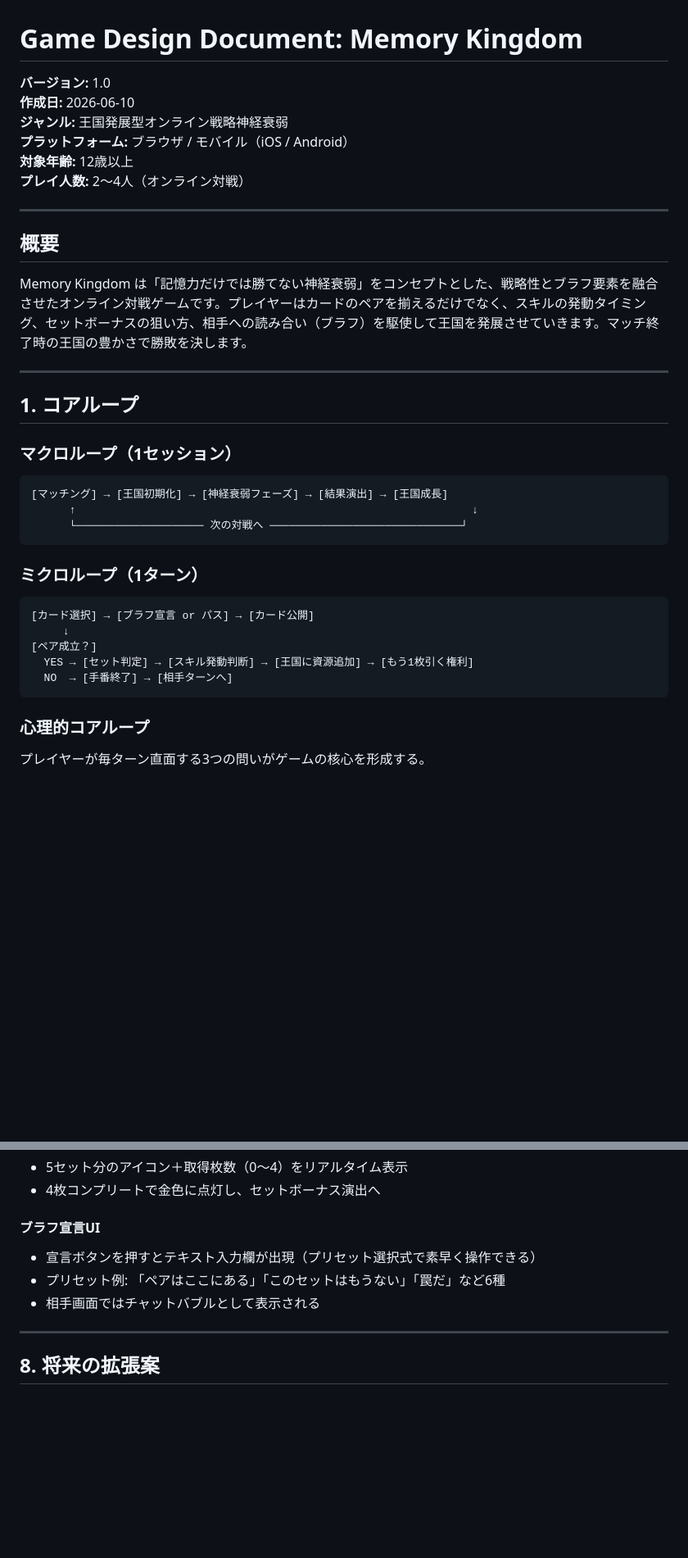
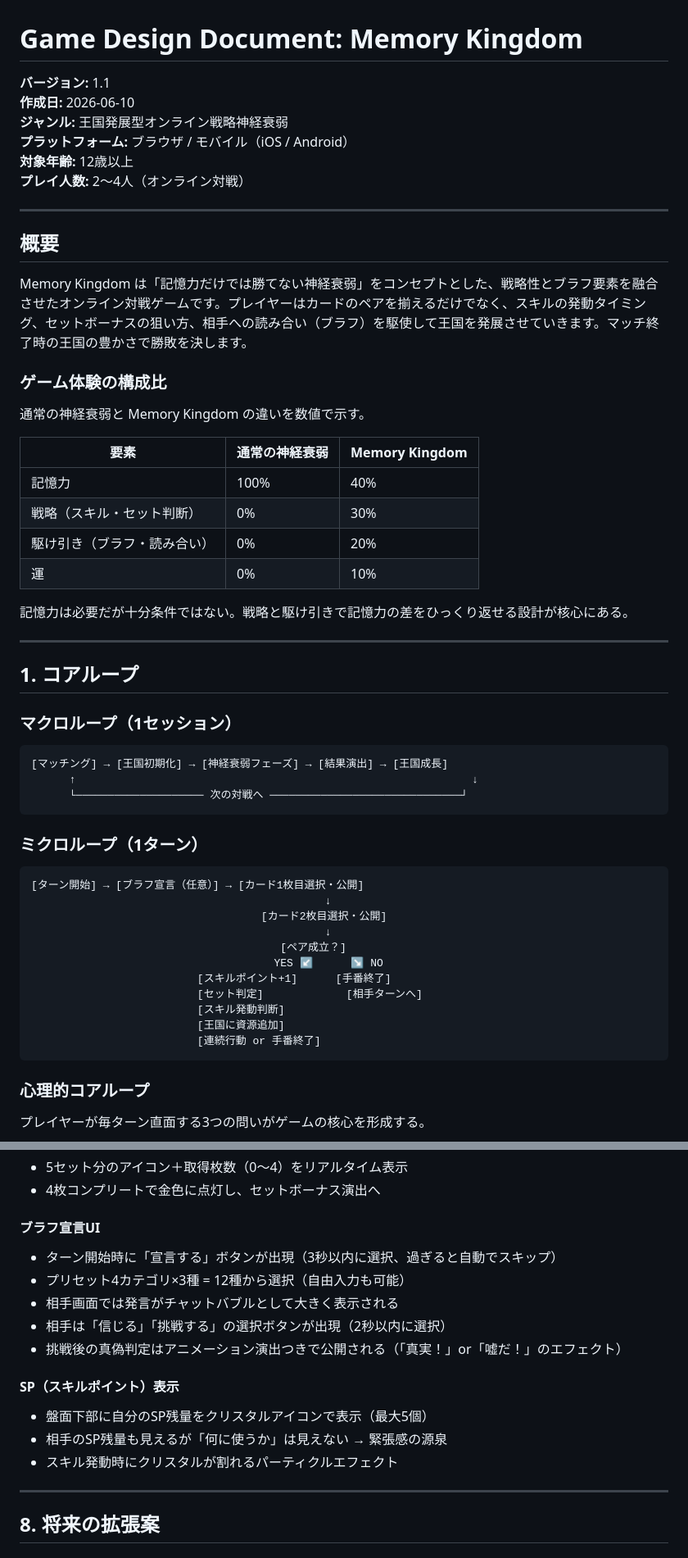
Before and after one commit to rshoji-blip/syoji, a Markdown page: GDD_MemoryKingdom.md, 2 parts joined by grey strips. Shown at 82% size. Rendered like a GitHub page; blank space fills up the shorter version.

````diff
--- a/GDD_MemoryKingdom.md
+++ b/GDD_MemoryKingdom.md
@@ -1,6 +1,6 @@
 # Game Design Document: Memory Kingdom
 
-**バージョン:** 1.0
+**バージョン:** 1.1
 **作成日:** 2026-06-10
 **ジャンル:** 王国発展型オンライン戦略神経衰弱
 **プラットフォーム:** ブラウザ / モバイル（iOS / Android）
@@ -12,6 +12,19 @@
 ## 概要
 
 Memory Kingdom は「記憶力だけでは勝てない神経衰弱」をコンセプトとした、戦略性とブラフ要素を融合させたオンライン対戦ゲームです。プレイヤーはカードのペアを揃えるだけでなく、スキルの発動タイミング、セットボーナスの狙い方、相手への読み合い（ブラフ）を駆使して王国を発展させていきます。マッチ終了時の王国の豊かさで勝敗を決します。
+
+### ゲーム体験の構成比
+
+通常の神経衰弱と Memory Kingdom の違いを数値で示す。
+
+| 要素 | 通常の神経衰弱 | Memory Kingdom |
+|---|---|---|
+| 記憶力 | 100% | 40% |
+| 戦略（スキル・セット判断） | 0% | 30% |
+| 駆け引き（ブラフ・読み合い） | 0% | 20% |
+| 運 | 0% | 10% |
+
+記憶力は必要だが十分条件ではない。戦略と駆け引きで記憶力の差をひっくり返せる設計が核心にある。
 
 ---
 
@@ -28,11 +41,17 @@ Memory Kingdom は「記憶力だけでは勝てない神経衰弱」をコン
 ### ミクロループ（1ターン）
 
 ```
-[カード選択] → [ブラフ宣言 or パス] → [カード公開]
-     ↓
-[ペア成立？]
-  YES → [セット判定] → [スキル発動判断] → [王国に資源追加] → [もう1枚引く権利]
-  NO  → [手番終了] → [相手ターンへ]
+[ターン開始] → [ブラフ宣言（任意）] → [カード1枚目選択・公開]
+                                              ↓
+                                    [カード2枚目選択・公開]
+                                              ↓
+                                       [ペア成立？]
+                                      YES ↙      ↘ NO
+                          [スキルポイント+1]      [手番終了]
+                          [セット判定]             [相手ターンへ]
+                          [スキル発動判断]
+                          [王国に資源追加]
+                          [連続行動 or 手番終了]
 ```
 
 ### 心理的コアループ
@@ -304,9 +405,17 @@ Memory Kingdom は「記憶力だけでは勝てない神経衰弱」をコン
 
 #### ブラフ宣言UI
 
-- 宣言ボタンを押すとテキスト入力欄が出現（プリセット選択式で素早く操作できる）
-- プリセット例: 「ペアはここにある」「このセットはもうない」「罠だ」など6種
-- 相手画面ではチャットバブルとして表示される
+- ターン開始時に「宣言する」ボタンが出現（3秒以内に選択、過ぎると自動でスキップ）
+- プリセット4カテゴリ×3種 = 12種から選択（自由入力も可能）
+- 相手画面では発言がチャットバブルとして大きく表示される
+- 相手は「信じる」「挑戦する」の選択ボタンが出現（2秒以内に選択）
+- 挑戦後の真偽判定はアニメーション演出つきで公開される（「真実！」or「嘘だ！」のエフェクト）
+
+#### SP（スキルポイント）表示
+
+- 盤面下部に自分のSP残量をクリスタルアイコンで表示（最大5個）
+- 相手のSP残量も見えるが「何に使うか」は見えない → 緊張感の源泉
+- スキル発動時にクリスタルが割れるパーティクルエフェクト
 
 ---
 
````
Also changed, not shown: other parts of GDD_MemoryKingdom.md (+144 -62 lines).
